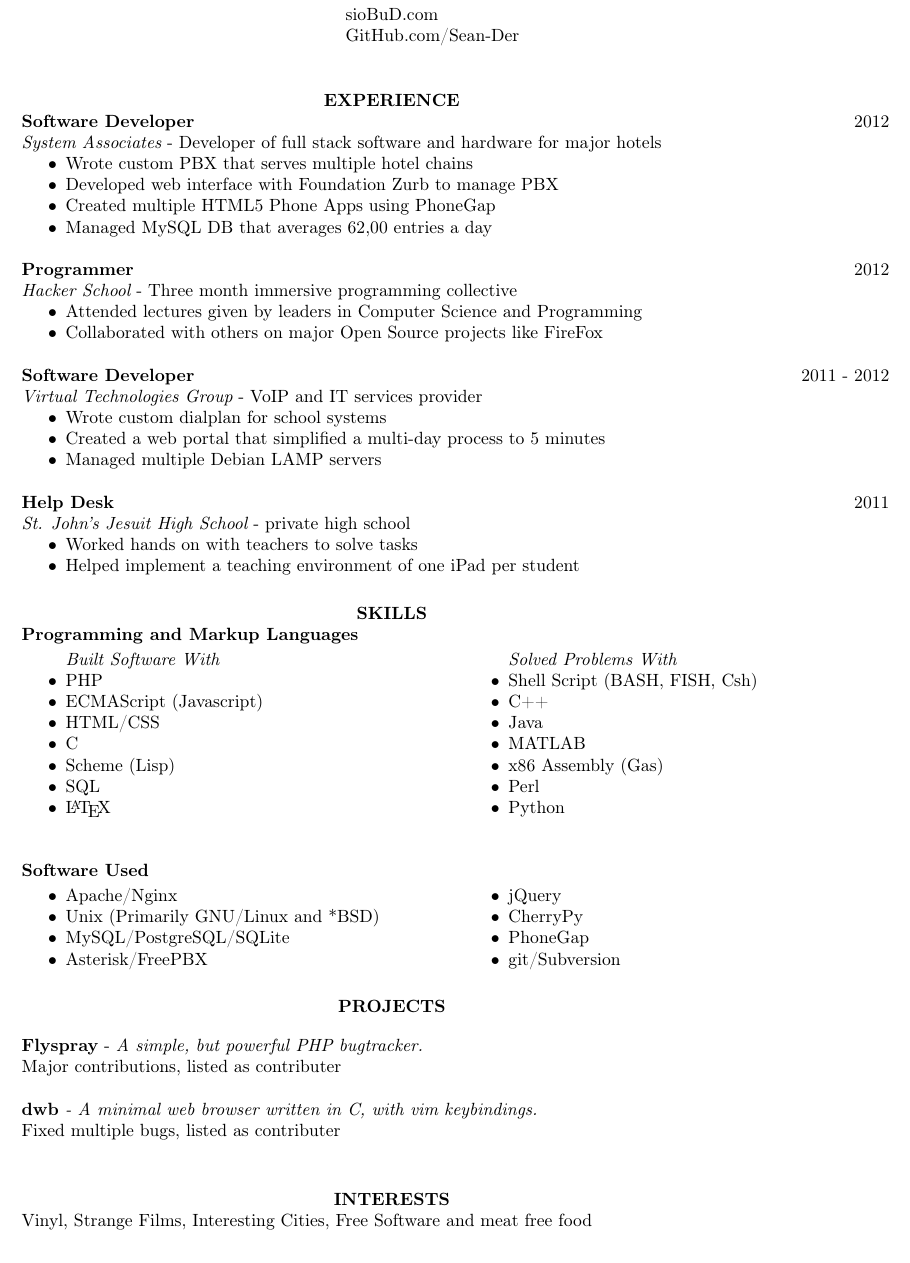
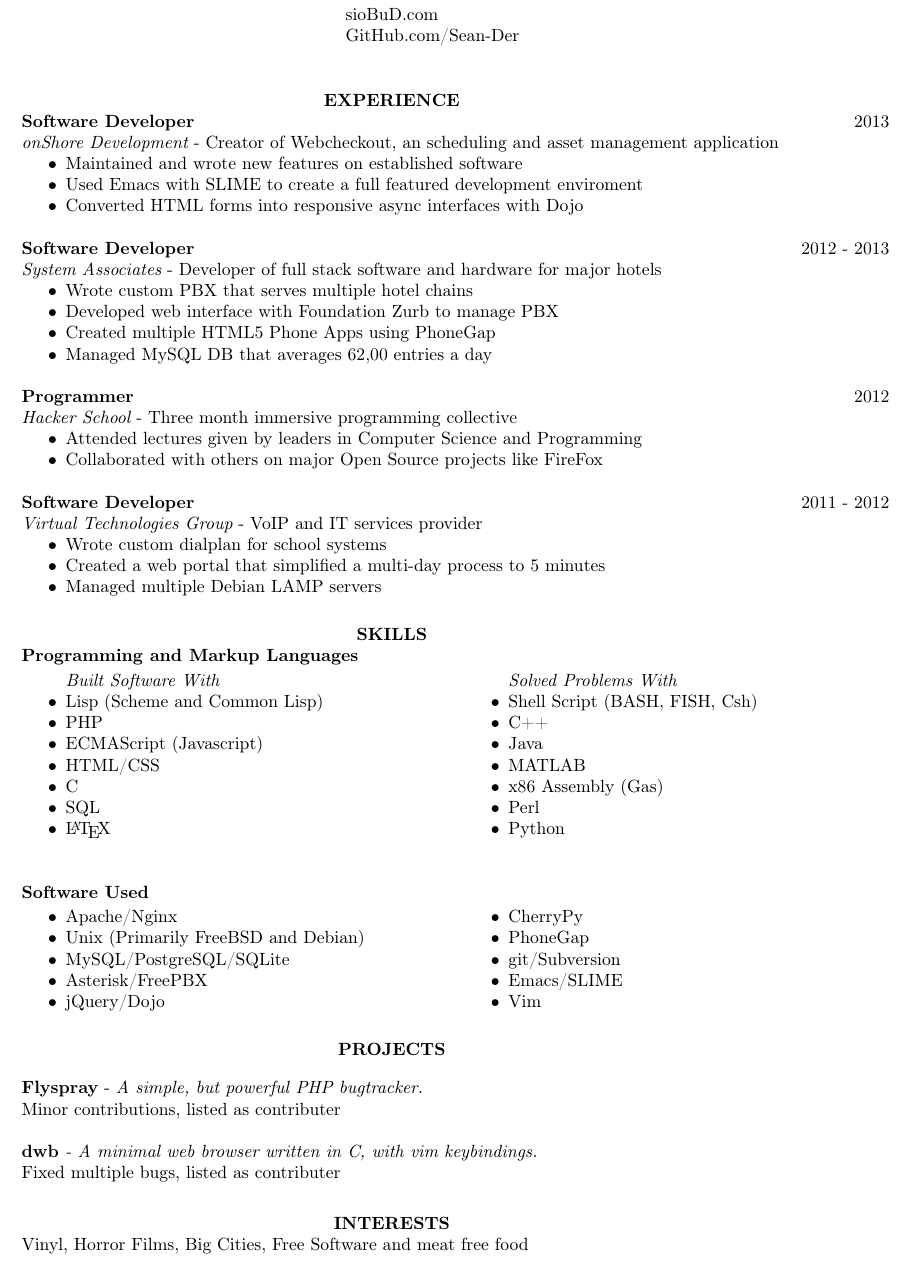
Before and after one commit to Sean-Der/resume, a LaTeX CV (resume.tex): part of the page, cut so that both start at the same text. Compiled offline with pdfLaTeX.

Commit message:
I started a new job about two months ago so updating the job fields, also word smithing in a few places

```diff
--- a/resume.tex
+++ b/resume.tex
@@ -14,7 +14,15 @@
 
 
 \section{\centerline{EXPERIENCE}}
-{\bf Software Developer} \hfill 2012 \\
+{\bf Software Developer} \hfill 2013\\
+    \href{http://www.onshored.com}{{\it onShore Development}} - Creator of Webcheckout, an scheduling and asset management application
+	\begin{itemize}  \itemsep -2pt
+		\item Maintained and wrote new features on established software
+		\item Used Emacs with SLIME to create a full featured development enviroment
+		\item Converted HTML forms into responsive async interfaces with Dojo
+    \end{itemize}
+
+{\bf Software Developer} \hfill 2012 - 2013\\
     \href{http://www.saicorporate.com}{{\it System Associates}} - Developer of full stack software and hardware for major hotels
 	\begin{itemize}  \itemsep -2pt
     	\item Wrote custom PBX that serves multiple hotel chains
@@ -34,16 +42,9 @@
 {\bf Software Developer} \hfill 2011 - 2012 \\
     \href{http://www.vpcusa.com}{{\it Virtual Technologies Group}} - VoIP and IT services provider
 	\begin{itemize}  \itemsep -2pt
-    	\item Wrote custom dialplan for school systems
+    		\item Wrote custom dialplan for school systems
 		\item Created a web portal that simplified a multi-day process to 5 minutes
 		\item Managed multiple Debian LAMP servers
-    \end{itemize}
-
-{\bf Help Desk} \hfill 2011 \\
-    \href{http://www.sjjtitans.org}{{\it St. John's Jesuit High School}} - private high school
-	\begin{itemize}  \itemsep -2pt
-    	\item Worked hands on with teachers to solve tasks
-		\item Helped implement a teaching environment of one iPad per student
     \end{itemize}
 
 \section{\centerline{SKILLS}}
@@ -52,11 +53,11 @@
 \begin{multicols}{2}
 \begin{itemize}  \itemsep -2pt
 	\item[] {\it Built Software With}
+	\item Lisp (Scheme and Common Lisp)
 	\item PHP
 	\item ECMAScript (Javascript)
 	\item HTML/CSS
 	\item C
-	\item Scheme (Lisp)
 	\item SQL
 	\item \LaTeX
 	\item[] {\it Solved Problems With}
@@ -75,26 +76,28 @@
 \begin{multicols}{2}
 \begin{itemize}  \itemsep -2pt
 	\item Apache/Nginx
-	\item Unix (Primarily GNU/Linux and *BSD)
+	\item Unix (Primarily FreeBSD and Debian)
 	\item MySQL/PostgreSQL/SQLite
 	\item Asterisk/FreePBX
-	\item jQuery
+	\item jQuery/Dojo
 	\item CherryPy
 	\item PhoneGap
 	\item git/Subversion
+	\item Emacs/SLIME
+	\item Vim
 \end{itemize}
 \end{multicols}
 
 \section{\centerline{PROJECTS}}
 \vspace{1em}
 \href{http://flyspray.org}{{\bf Flyspray}} - \it{A simple, but powerful PHP bugtracker.} \\
-\textup{Major contributions, listed as contributer}\\
+\textup{Minor contributions, listed as contributer}\\
 \\
 \href{http://portix.bitbucket.org/dwb/}{{\bf dwb}} - \it{A minimal web browser written in C, with vim keybindings.} \\
 \textup{Fixed multiple bugs, listed as contributer}\\
-
+\vspace{-1em}
 \section{\centerline{INTERESTS}}
-{\upshape Vinyl, Strange Films, Interesting Cities, Free Software and meat free food}
+{\upshape Vinyl, Horror Films, Big Cities, Free Software and meat free food}
 
 \end{resume}
 \end{document}
```
